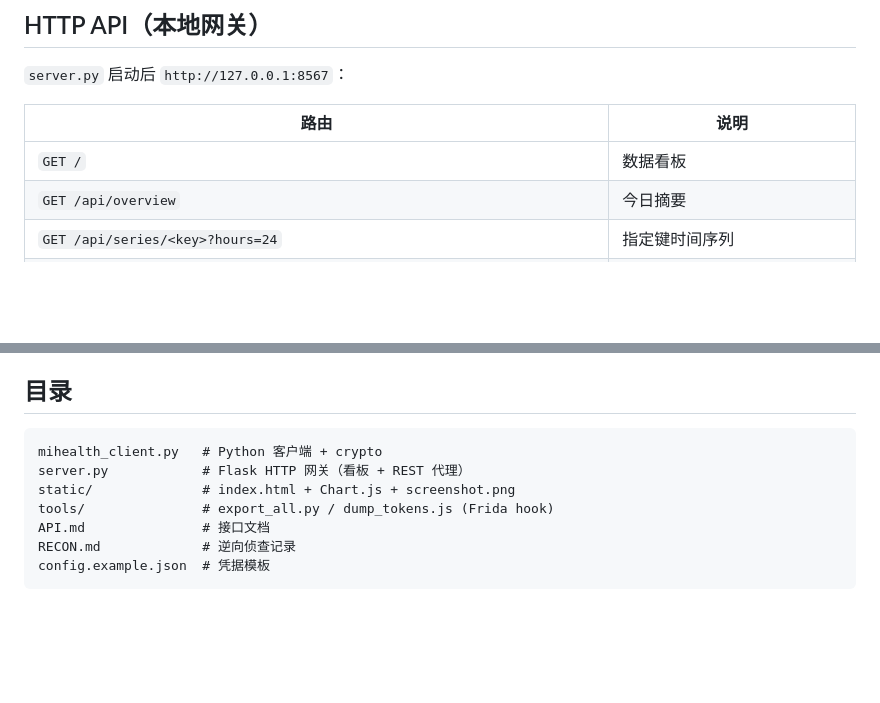
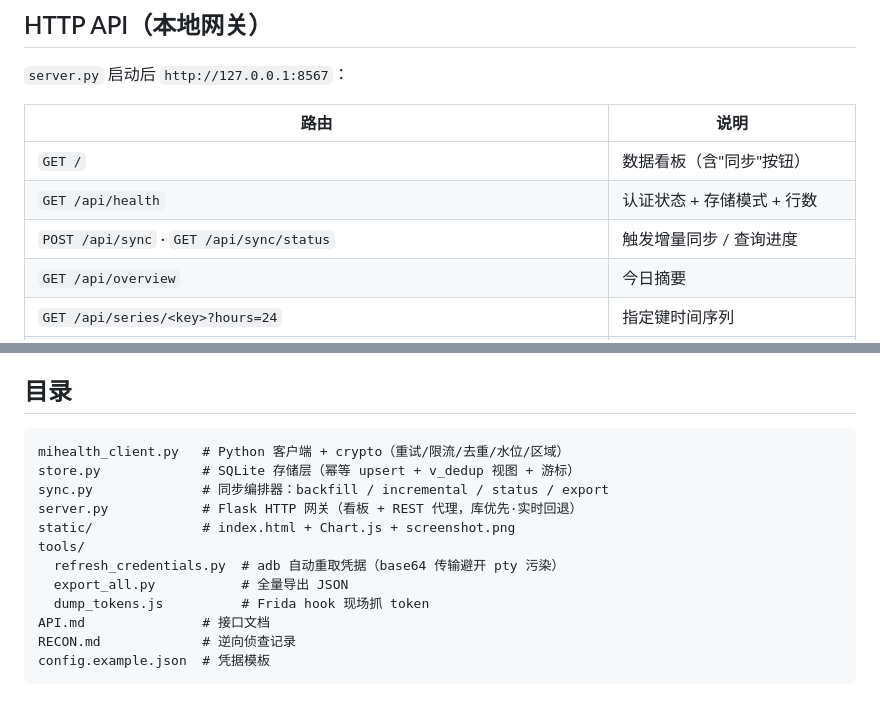
Before and after one commit to Aaron-gx/mihealth-api, a Markdown page: README.md, 2 parts joined by grey strips. Rendered like a GitHub page; blank space fills up the shorter version.

````diff
--- a/README.md
+++ b/README.md
@@ -76,7 +97,9 @@ adb shell su -c "sqlite3 /data/data/com.mi.health/app_webview/Default/Cookies \
 
 | 路由 | 说明 |
 |---|---|
-| `GET /` | 数据看板 |
+| `GET /` | 数据看板（含"同步"按钮） |
+| `GET /api/health` | 认证状态 + 存储模式 + 行数 |
+| `POST /api/sync` · `GET /api/sync/status` | 触发增量同步 / 查询进度 |
 | `GET /api/overview` | 今日摘要 |
 | `GET /api/series/<key>?hours=24` | 指定键时间序列 |
 | `GET /api/fitness/<key>?start=&end=` | 分钟级数据，`start<=0` 拉全量 |
@@ -120,10 +143,15 @@ Cookie: cUserId=...; serviceToken=<长token>; locale=zh_cn
 ## 目录
 
 ```
-mihealth_client.py   # Python 客户端 + crypto
-server.py            # Flask HTTP 网关（看板 + REST 代理）
+mihealth_client.py   # Python 客户端 + crypto（重试/限流/去重/水位/区域）
+store.py             # SQLite 存储层（幂等 upsert + v_dedup 视图 + 游标）
+sync.py              # 同步编排器：backfill / incremental / status / export
+server.py            # Flask HTTP 网关（看板 + REST 代理，库优先·实时回退）
 static/              # index.html + Chart.js + screenshot.png
-tools/               # export_all.py / dump_tokens.js (Frida hook)
+tools/
+  refresh_credentials.py  # adb 自动重取凭据（base64 传输避开 pty 污染）
+  export_all.py           # 全量导出 JSON
+  dump_tokens.js          # Frida hook 现场抓 token
 API.md               # 接口文档
 RECON.md             # 逆向侦查记录
 config.example.json  # 凭据模板
````
Also changed, not shown: other parts of README.md (+28 -7 lines), API.md (+62 -4 lines), static/screenshot.png, 8 other files.
